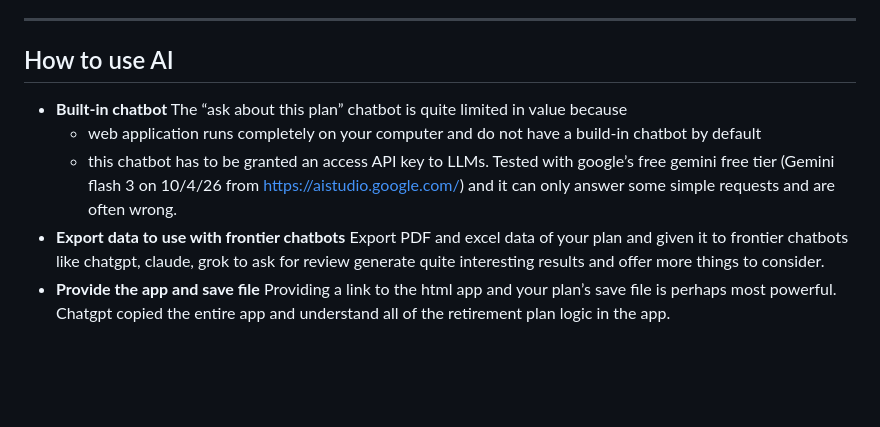
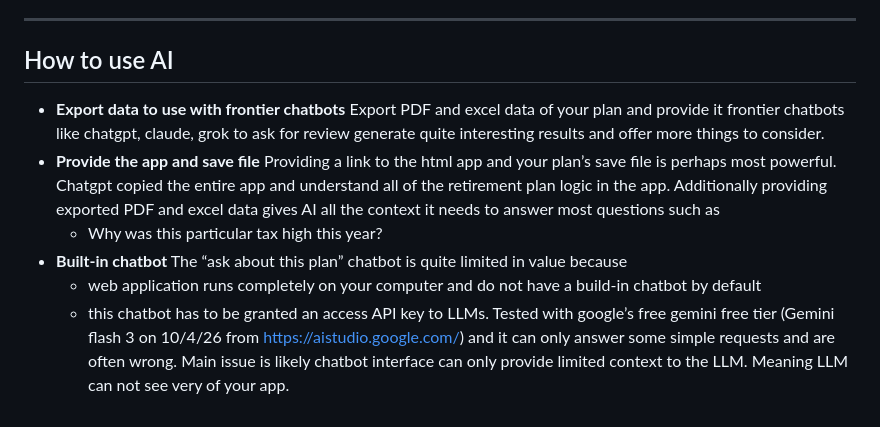
Before and after one commit to howardc64/retirefin, a Markdown page: misc/Note4User.md, the part around the change. GitHub-like rendering; blank space fills up the shorter version.

Commit message:
how to use AI tip

```diff
--- a/misc/Note4User.md
+++ b/misc/Note4User.md
@@ -63,8 +63,9 @@
 
 ## How to use AI
 
+* **Export data to use with frontier chatbots** Export PDF and excel data of your plan and provide it frontier chatbots like chatgpt, claude, grok to ask for review generate quite interesting results and offer more things to consider.
+* **Provide the app and save file** Providing a link to the html app and your plan’s save file is perhaps most powerful. Chatgpt copied the entire app and understand all of the retirement plan logic in the app. Additionally providing exported PDF and excel data gives AI all the context it needs to answer most questions such as
+  * Why was this particular tax high this year?
 * **Built-in chatbot** The “ask about this plan” chatbot is quite limited in value because
   * web application runs completely on your computer and do not have a build-in chatbot by default
-  * this chatbot has to be granted an access API key to LLMs. Tested with google’s free gemini free tier (Gemini flash 3 on 10/4/26 from https://aistudio.google.com/) and it can only answer some simple requests and are often wrong.
-* **Export data to use with frontier chatbots** Export PDF and excel data of your plan and given it to frontier chatbots like chatgpt, claude, grok to ask for review generate quite interesting results and offer more things to consider.
-* **Provide the app and save file** Providing a link to the html app and your plan’s save file is perhaps most powerful. Chatgpt copied the entire app and understand all of the retirement plan logic in the app.
+  * this chatbot has to be granted an access API key to LLMs. Tested with google’s free gemini free tier (Gemini flash 3 on 10/4/26 from https://aistudio.google.com/) and it can only answer some simple requests and are often wrong. Main issue is likely chatbot interface can only provide limited context to the LLM. Meaning LLM can not see very of your app.
```
